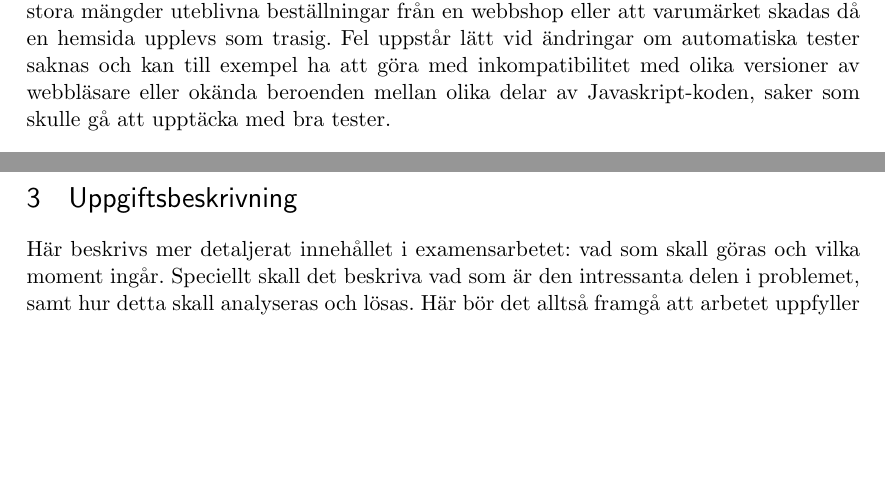
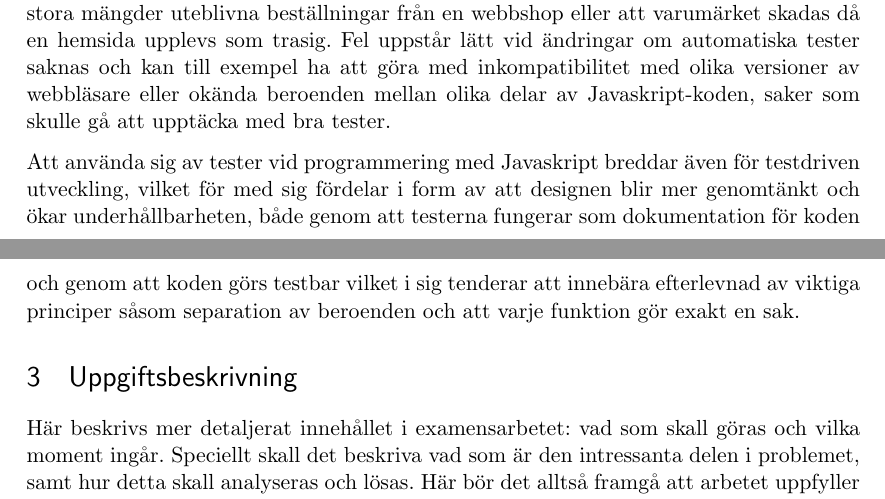
Before and after one commit to emilwall/exjobb, a LaTeX document (exjobbspec_emilwall.tex): two parts of pages 1 and 2 of 2, joined at a grey line, cut so that both start at the same text, the shorter picture padded with empty space. Compiled offline with pdfLaTeX.

Commit message:
Add paragraph related to benefits of using TDD

```diff
--- a/exjobbspec_emilwall.tex
+++ b/exjobbspec_emilwall.tex
@@ -43,6 +43,8 @@ Javascript är ett skriptspråk som främst används i webbläsare för att utf
 
 Särskilt allvarligt blir det när Javaskript-koden utgör en del av förutsättningarna för den affärskritiska verksamheten, vilket blir allt vanligare. Det kan till exempel röra sig om stora mängder uteblivna beställningar från en webbshop eller att varumärket skadas då en hemsida upplevs som trasig. Fel uppstår lätt vid ändringar om automatiska tester saknas och kan till exempel ha att göra med inkompatibilitet med olika versioner av webbläsare eller okända beroenden mellan olika delar av Javaskript-koden, saker som skulle gå att upptäcka med bra tester.
 
+Att använda sig av tester vid programmering med Javaskript breddar även för testdriven utveckling, vilket för med sig fördelar i form av att designen blir mer genomtänkt och ökar underhållbarheten, både genom att testerna fungerar som dokumentation för koden och genom att koden görs testbar vilket i sig tenderar att innebära efterlevnad av viktiga principer såsom separation av beroenden och att varje funktion gör exakt en sak.
+
 \section{Uppgiftsbeskrivning}
 
 Här beskrivs mer detaljerat innehållet i examensarbetet: vad som skall göras och vilka moment ingår. Speciellt skall det beskriva vad som är den intressanta delen i problemet, samt hur detta skall analyseras och lösas. Här bör det alltså framgå att arbetet uppfyller kraven som universitetet har på ett examensarbete på denna nivå.
```
